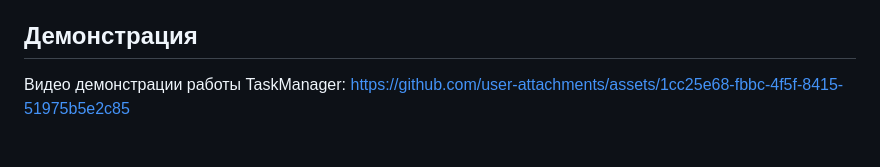
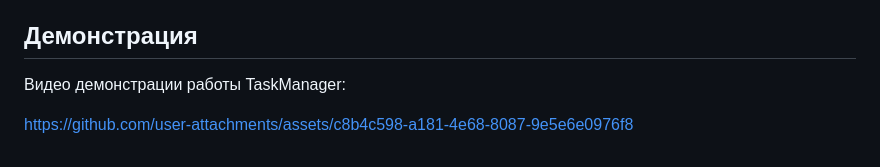
Before and after one commit to svxmee/taskmanager, a Markdown page: README.md, the part around the change. GitHub-like rendering.

```diff
--- a/README.md
+++ b/README.md
@@ -263,4 +263,5 @@ dotnet test
 ## Демонстрация
 
 Видео демонстрации работы TaskManager:
-https://github.com/user-attachments/assets/1cc25e68-fbbc-4f5f-8415-51975b5e2c85
+
+https://github.com/user-attachments/assets/c8b4c598-a181-4e68-8087-9e5e6e0976f8
```
